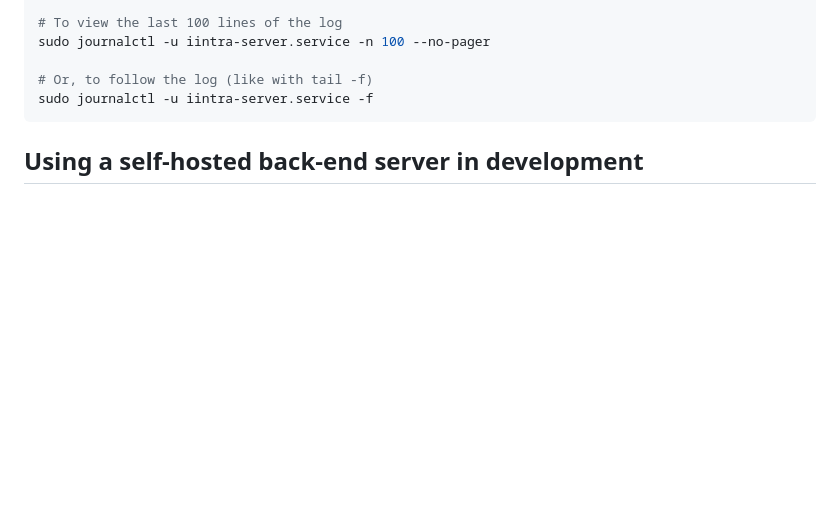
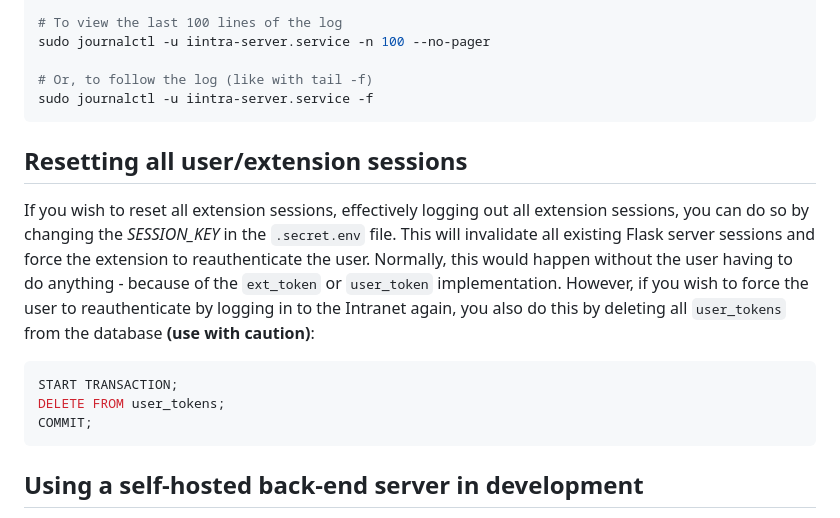
Before and after one commit to FreekBes/improved_intra_server, a Markdown page: README.md, the part around the change. GitHub-like rendering; blank space fills up the shorter version.

Commit message:
add session invalidation method to readme

````diff
--- a/README.md
+++ b/README.md
@@ -165,6 +165,15 @@ sudo journalctl -u iintra-server.service -f
 ```
 
 
+## Resetting all user/extension sessions
+If you wish to reset all extension sessions, effectively logging out all extension sessions, you can do so by changing the _SESSION_KEY_ in the `.secret.env` file. This will invalidate all existing Flask server sessions and force the extension to reauthenticate the user. Normally, this would happen without the user having to do anything - because of the `ext_token` or `user_token` implementation. However, if you wish to force the user to reauthenticate by logging in to the Intranet again, you also do this by deleting all `user_tokens` from the database **(use with caution)**:
+```postgresql
+START TRANSACTION;
+DELETE FROM user_tokens;
+COMMIT;
+```
+
+
 
 ## Using a self-hosted back-end server in development
 On a user machine, modify the hosts file to point to your development server. Don't forget to remove those lines after development!
````
